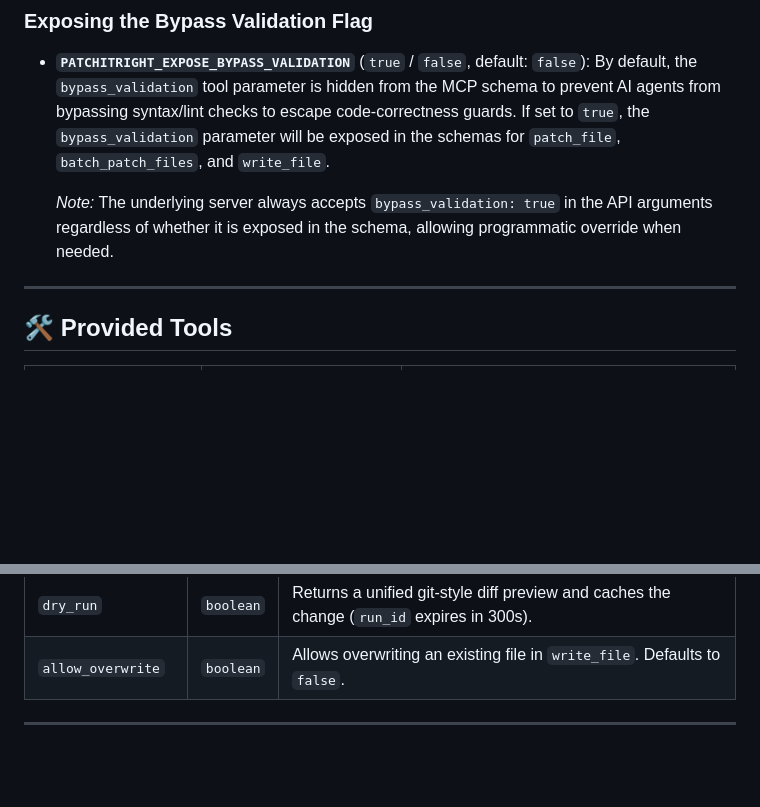
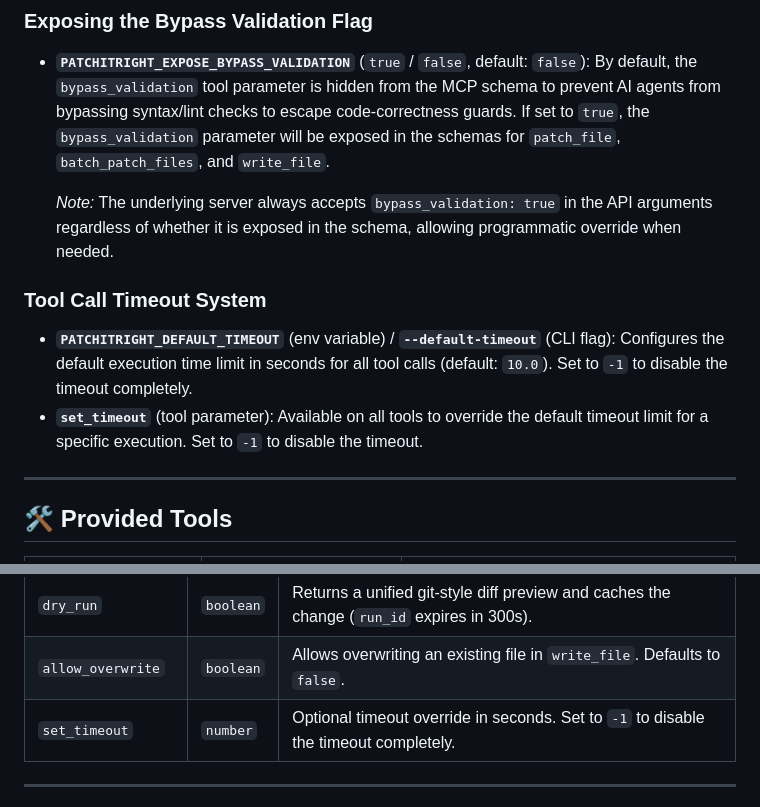
Before and after one commit to loerei/patchitRIGHT, a Markdown page: README.md, 2 parts joined by grey strips. Rendered like a GitHub page; blank space fills up the shorter version.

Commit message:
docs(README): document configurable tool call timeout system

```diff
--- a/README.md
+++ b/README.md
@@ -43,6 +43,13 @@ Add the following configuration to your MCP client configuration file (e.g., `cl
 
   *Note:* The underlying server always accepts `bypass_validation: true` in the API arguments regardless of whether it is exposed in the schema, allowing programmatic override when needed.
 
+### Tool Call Timeout System
+* **`PATCHITRIGHT_DEFAULT_TIMEOUT`** (env variable) / **`--default-timeout`** (CLI flag):
+  Configures the default execution time limit in seconds for all tool calls (default: `10.0`). Set to `-1` to disable the timeout completely.
+* **`set_timeout`** (tool parameter):
+  Available on all tools to override the default timeout limit for a specific execution. Set to `-1` to disable the timeout.
+
+
 ---
 
 ## 🛠️ Provided Tools
@@ -72,6 +79,7 @@ Add the following configuration to your MCP client configuration file (e.g., `cl
 | `did_you_mean` | `boolean` | Automatically matches and replaces the closest block of code if similarity is >= 80%. |
 | `dry_run` | `boolean` | Returns a unified git-style diff preview and caches the change (`run_id` expires in 300s). |
 | `allow_overwrite` | `boolean` | Allows overwriting an existing file in `write_file`. Defaults to `false`. |
+| `set_timeout` | `number` | Optional timeout override in seconds. Set to `-1` to disable the timeout completely. |
 
 ---
 
```
